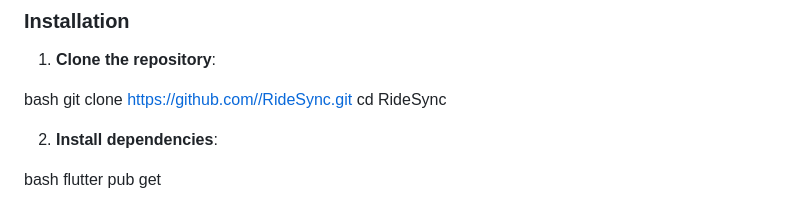
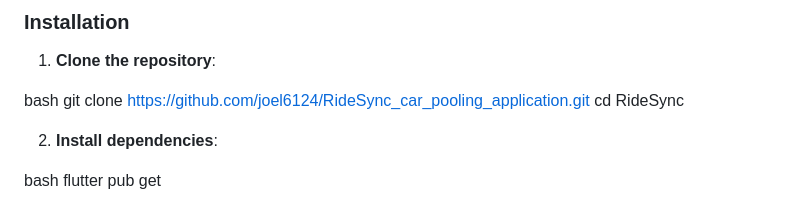
Before and after one commit to joel6124/RideSync_car_pooling_application, a Markdown page: README.md, the part around the change. Drawn GitHub-style.

```diff
--- a/README.md
+++ b/README.md
@@ -96,8 +96,9 @@
 1. **Clone the repository**:
 
 bash
-   git clone https://github.com//RideSync.git
+   git clone [https://github.com/joel6124/RideSync_car_pooling_application.git](https://github.com/joel6124/RideSync_car_pooling_application.git)
    cd RideSync
+
 
 
 2. **Install dependencies**:
```
